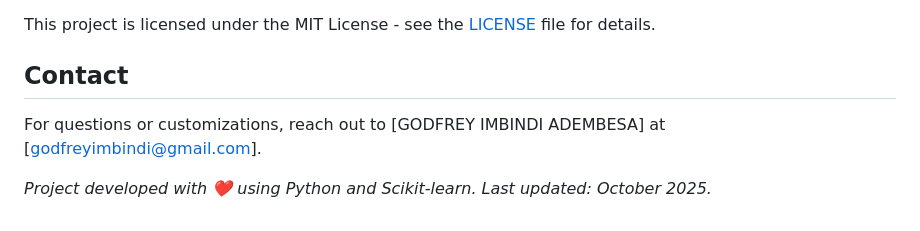
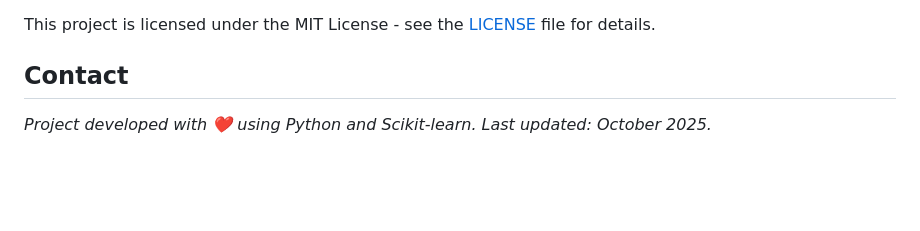
Before and after one commit to GODFREY-PNG/TELCO_CHURN_PROJECT, a Markdown page: README.md, the part around the change. Rendered like a GitHub page; blank space fills up the shorter version.

Commit message:
Revise contact details in README.md
Updated contact information in README.

```diff
--- a/README.md
+++ b/README.md
@@ -125,6 +125,6 @@ This project is licensed under the MIT License - see the [LICENSE](LICENSE) file
 
 ## Contact
 
-For questions or customizations, reach out to [GODFREY IMBINDI ADEMBESA] at [godfreyimbindi@gmail.com].
+
 
 *Project developed with ❤️ using Python and Scikit-learn. Last updated: October 2025.*
```
